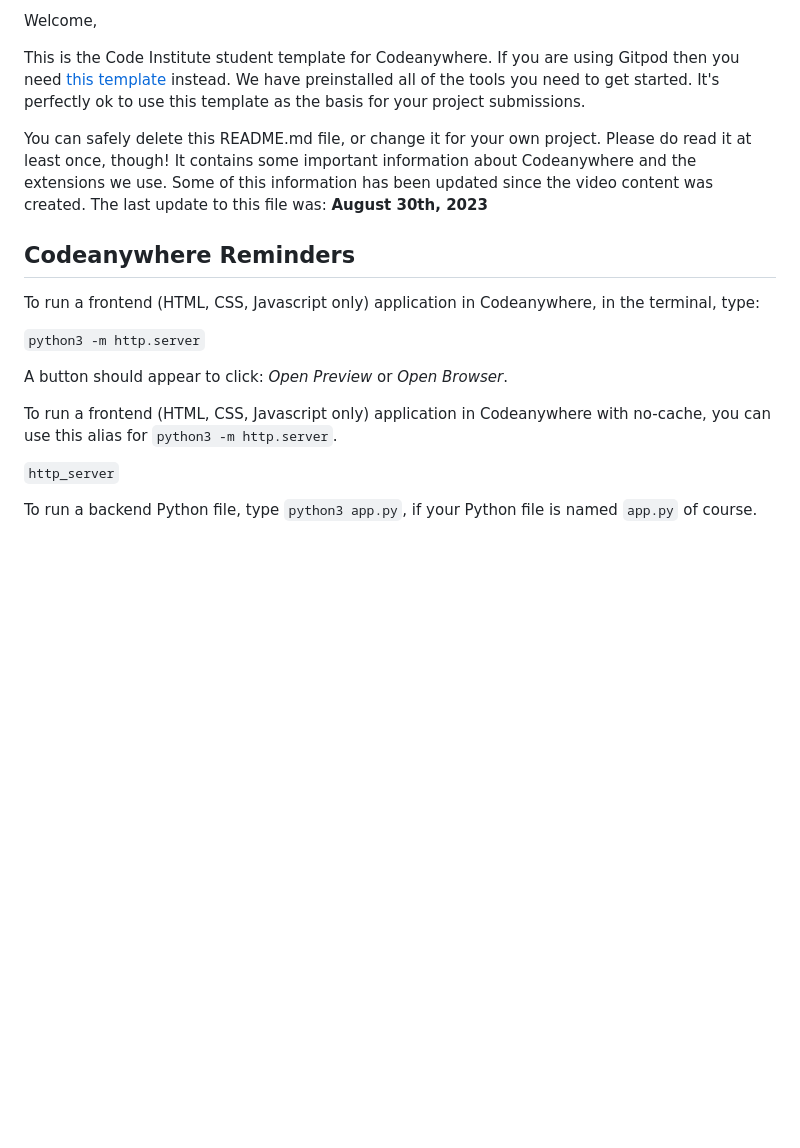
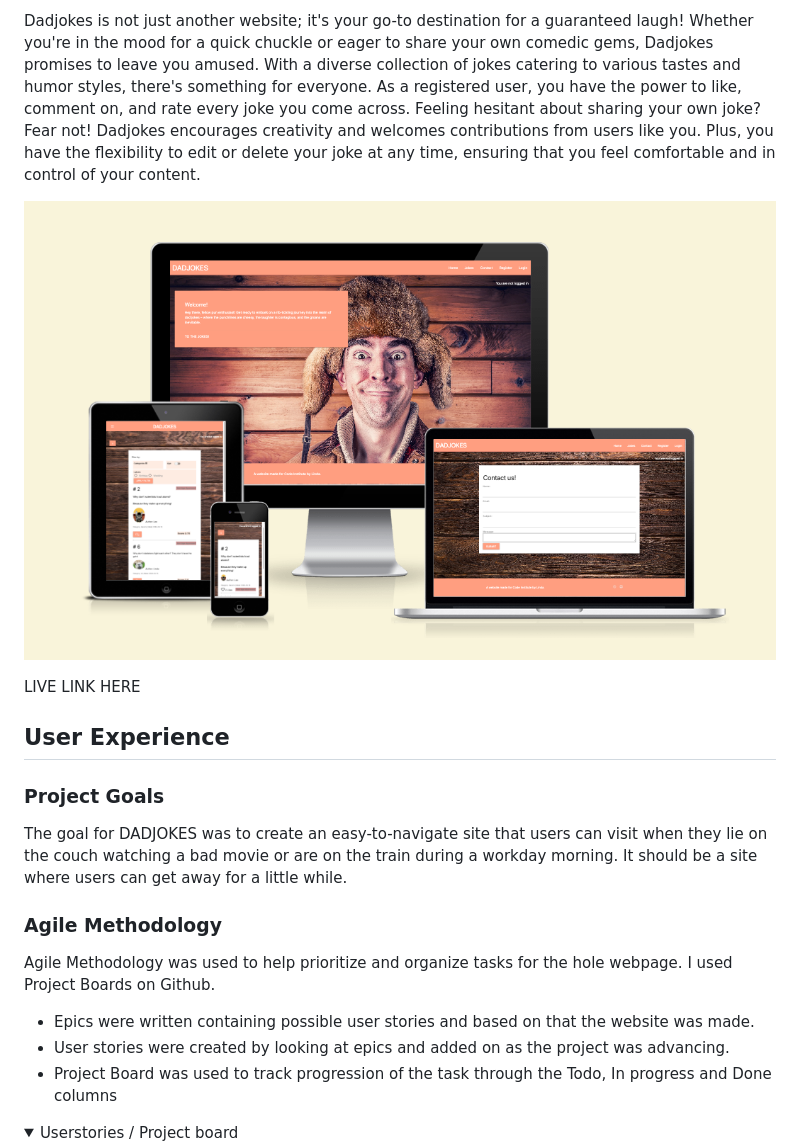
Before and after one commit to LindaAPersson/dadjokes, a Markdown page: README.md, the part around the change printed below. GitHub-like rendering; folded sections open; blank space fills up the shorter version.

```diff
--- a/README.md
+++ b/README.md
@@ -2,21 +2,26 @@
 
-Welcome,
+Dadjokes is not just another website; it's your go-to destination for a guaranteed laugh! Whether you're in the mood for a quick chuckle or eager to share your own comedic gems, Dadjokes promises to leave you amused. With a diverse collection of jokes catering to various tastes and humor styles, there's something for everyone.
+As a registered user, you have the power to like, comment on, and rate every joke you come across. Feeling hesitant about sharing your own joke? Fear not! Dadjokes encourages creativity and welcomes contributions from users like you. Plus, you have the flexibility to edit or delete your joke at any time, ensuring that you feel comfortable and in control of your content.
 
-This is the Code Institute student template for Codeanywhere. If you are using Gitpod then you need [this template](https://github.com/Code-Institute-Org/gitpod-full-template) instead.  We have preinstalled all of the tools you need to get started. It's perfectly ok to use this template as the basis for your project submissions.
+![Am I Responsive](documentation/readme_img/amiresponsive.png)
 
-You can safely delete this README.md file, or change it for your own project. Please do read it at least once, though! It contains some important information about Codeanywhere and the extensions we use. Some of this information has been updated since the video content was created. The last update to this file was: **August 30th, 2023**
+LIVE LINK HERE
 
-## Codeanywhere Reminders
+## User Experience
 
-To run a frontend (HTML, CSS, Javascript only) application in Codeanywhere, in the terminal, type:
+### Project Goals
 
-`python3 -m http.server`
+The goal for DADJOKES was to create an easy-to-navigate site that users can visit when they lie on the couch watching a bad movie or are on the train during a workday morning. It should be a site where users can get away for a little while.
 
-A button should appear to click: _Open Preview_ or _Open Browser_.
+### Agile Methodology
 
-To run a frontend (HTML, CSS, Javascript only) application in Codeanywhere with no-cache, you can use this alias for `python3 -m http.server`.
+Agile Methodology was used to help prioritize and organize tasks for the hole webpage. I used Project Boards on Github.
 
-`http_server`
+* Epics were written containing possible user stories and based on that the website was made.
+* User stories were created by looking at epics and added on as the project was advancing.
+* Project Board was used to track progression of the task through the Todo, In progress and Done columns
 
-To run a backend Python file, type `python3 app.py`, if your Python file is named `app.py` of course.
+<details>
+<summary> Userstories / Project board
+</summary>
 
```
Also changed, not shown: other parts of README.md (+45 -12 lines), documentation/readme_img/colors.png (added), documentation/readme_img/issues.png (added), documentation/readme_img/projectboard.png (added), documentation/readme_img/userstories.png (added), 2 other files.
